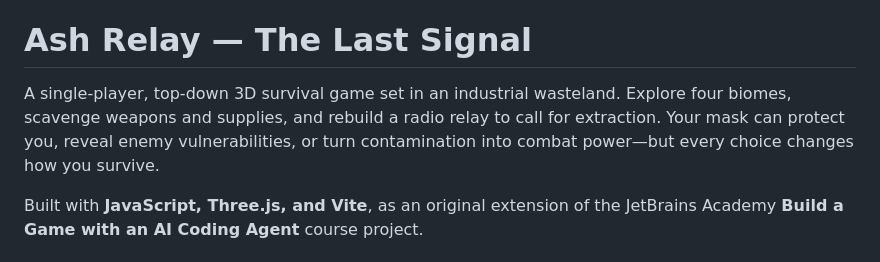
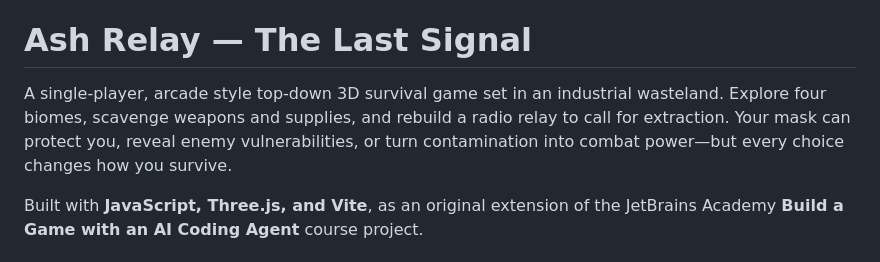
Before and after one commit to imitrovic2124rn/JetBrains_game_challenge, a Markdown page: README.md, the part around the change. Drawn GitHub-style.

Commit message:
Modify game description in README.md

```diff
--- a/README.md
+++ b/README.md
@@ -1,7 +1,7 @@
 [README.md](https://github.com/user-attachments/files/33635956/README.md)
 # Ash Relay — The Last Signal
 
-A single-player, top-down 3D survival game set in an industrial wasteland. Explore four biomes, scavenge weapons and supplies, and rebuild a radio relay to call for extraction. Your mask can protect you, reveal enemy vulnerabilities, or turn contamination into combat power—but every choice changes how you survive.
+A single-player, arcade style top-down 3D survival game set in an industrial wasteland. Explore four biomes, scavenge weapons and supplies, and rebuild a radio relay to call for extraction. Your mask can protect you, reveal enemy vulnerabilities, or turn contamination into combat power—but every choice changes how you survive.
 
 Built with **JavaScript, Three.js, and Vite**, as an original extension of the JetBrains Academy **Build a Game with an AI Coding Agent** course project.
 
```
